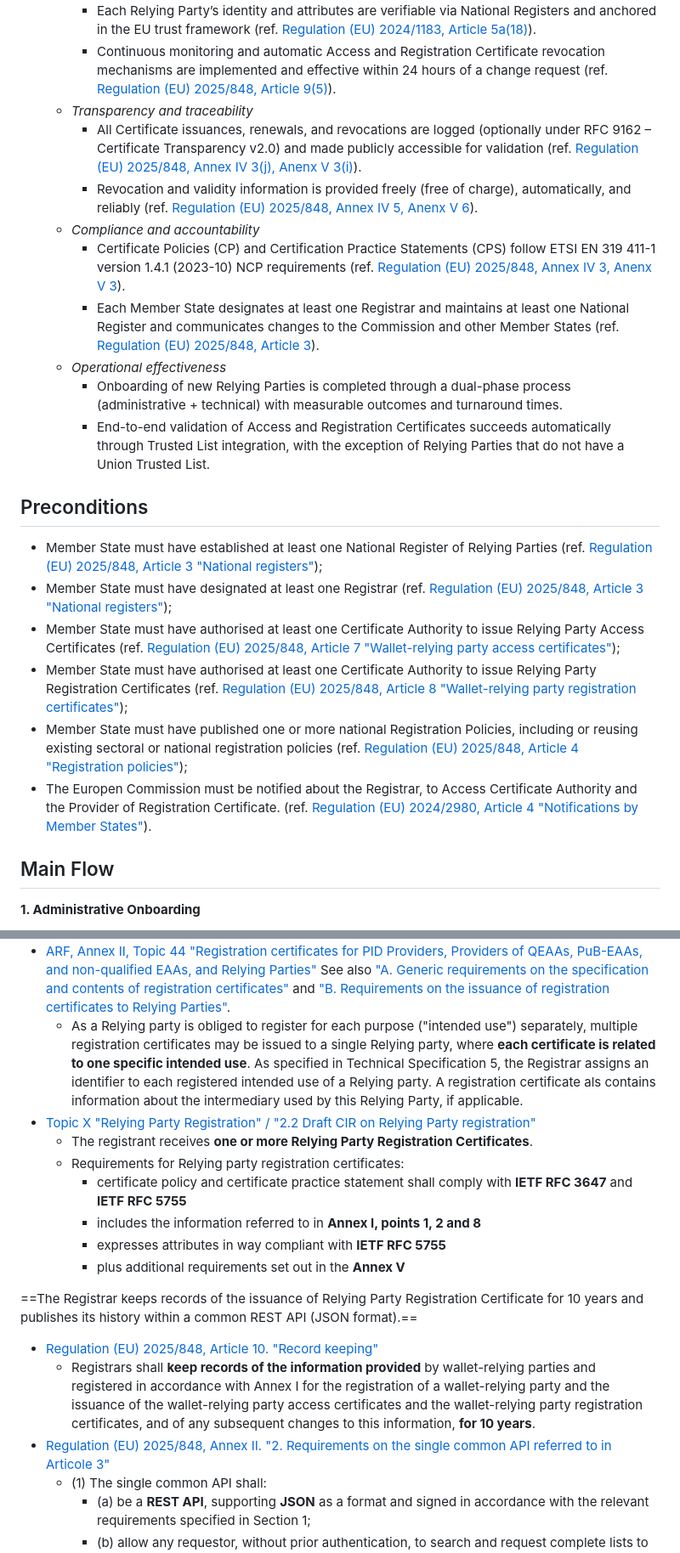
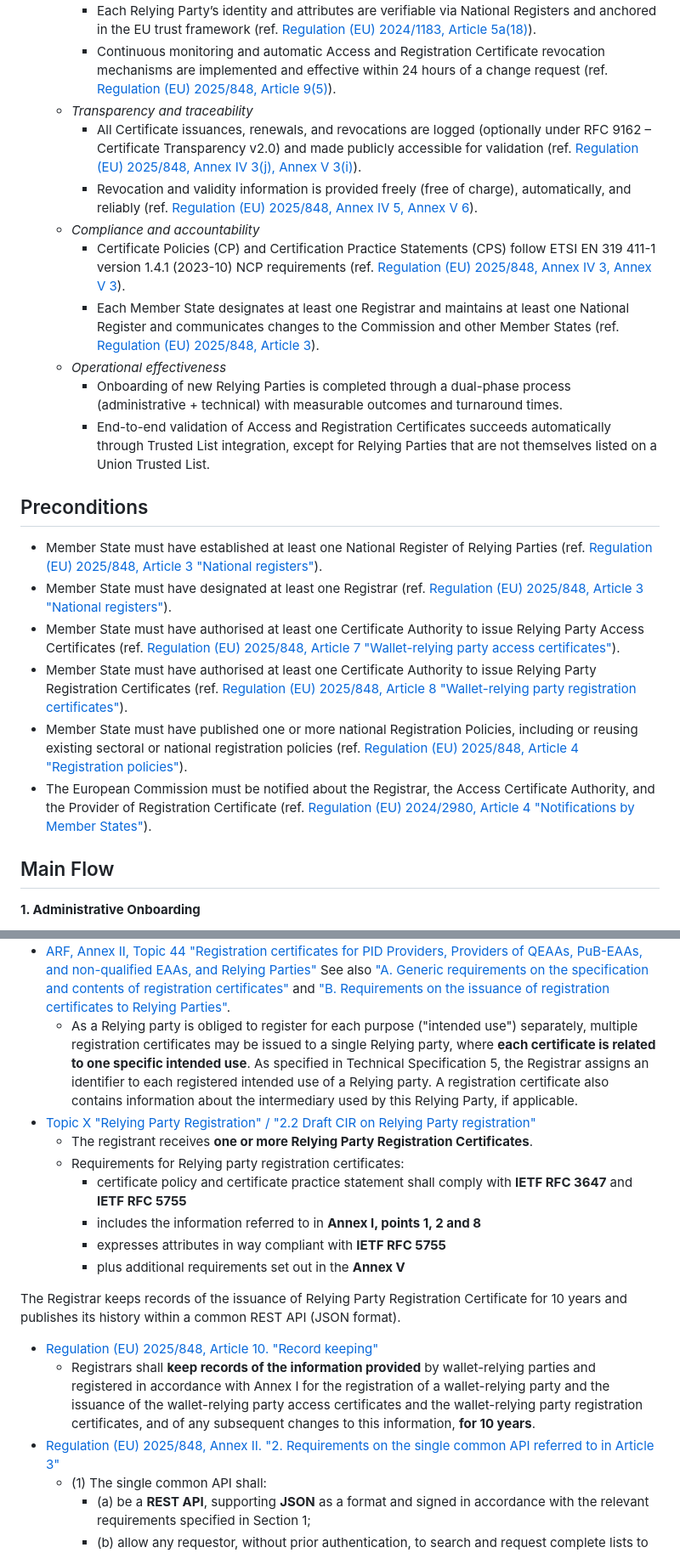
Before and after one commit to webuild-consortium/wp4-trust-group, a Markdown page: task1-use-cases/subtask1-1-onboarding/relying_party_onboarding.md, 2 parts joined by grey strips. Shown at 85% size. GitHub-like rendering.

```diff
--- a/task1-use-cases/subtask1-1-onboarding/relying_party_onboarding.md
+++ b/task1-use-cases/subtask1-1-onboarding/relying_party_onboarding.md
@@ -24,22 +24,22 @@
         - Each Relying Party’s identity and attributes are verifiable via National Registers and anchored in the EU trust framework (ref. [Regulation (EU) 2024/1183, Article 5a(18)](https://eur-lex.europa.eu/eli/reg/2024/1183/oj)).
         - Continuous monitoring and automatic Access and Registration Certificate revocation mechanisms are implemented and effective within 24 hours of a change request (ref. [Regulation (EU) 2025/848, Article 9(5)](https://eur-lex.europa.eu/legal-content/EN/TXT/?uri=OJ:L_202500848)).
     - *Transparency and traceability*
-        - All Certificate issuances, renewals, and revocations are logged (optionally under RFC 9162 – Certificate Transparency v2.0) and made publicly accessible for validation (ref. [Regulation (EU) 2025/848, Annex IV 3(j), Anenx V 3(i)](https://eur-lex.europa.eu/legal-content/EN/TXT/?uri=OJ:L_202500848)).
-        - Revocation and validity information is provided freely (free of charge), automatically, and reliably (ref. [Regulation (EU) 2025/848, Annex IV 5, Anenx V 6](https://eur-lex.europa.eu/legal-content/EN/TXT/?uri=OJ:L_202500848)).
+        - All Certificate issuances, renewals, and revocations are logged (optionally under RFC 9162 – Certificate Transparency v2.0) and made publicly accessible for validation (ref. [Regulation (EU) 2025/848, Annex IV 3(j), Annex V 3(i)](https://eur-lex.europa.eu/legal-content/EN/TXT/?uri=OJ:L_202500848)).
+        - Revocation and validity information is provided freely (free of charge), automatically, and reliably (ref. [Regulation (EU) 2025/848, Annex IV 5, Annex V 6](https://eur-lex.europa.eu/legal-content/EN/TXT/?uri=OJ:L_202500848)).
     - *Compliance and accountability*
-        - Certificate Policies (CP) and Certification Practice Statements (CPS) follow ETSI EN 319 411-1 version 1.4.1 (2023-10) NCP requirements (ref. [Regulation (EU) 2025/848, Annex IV 3, Anenx V 3](https://eur-lex.europa.eu/legal-content/EN/TXT/?uri=OJ:L_202500848)).
+        - Certificate Policies (CP) and Certification Practice Statements (CPS) follow ETSI EN 319 411-1 version 1.4.1 (2023-10) NCP requirements (ref. [Regulation (EU) 2025/848, Annex IV 3, Annex V 3](https://eur-lex.europa.eu/legal-content/EN/TXT/?uri=OJ:L_202500848)).
         - Each Member State designates at least one Registrar and maintains at least one National Register and communicates changes to the Commission and other Member States (ref. [Regulation (EU) 2025/848, Article 3](https://eur-lex.europa.eu/legal-content/EN/TXT/?uri=OJ:L_202500848)).
     - *Operational effectiveness*
         - Onboarding of new Relying Parties is completed through a dual-phase process (administrative + technical) with measurable outcomes and turnaround times.
-        - End-to-end validation of Access and Registration Certificates succeeds automatically through Trusted List integration, with the exception of Relying Parties that do not have a Union Trusted List.
+        - End-to-end validation of Access and Registration Certificates succeeds automatically through Trusted List integration, except for Relying Parties that are not themselves listed on a Union Trusted List.
 
 ## Preconditions
-- Member State must have established at least one National Register of Relying Parties (ref. [Regulation (EU) 2025/848, Article 3 "National registers"](https://eur-lex.europa.eu/legal-content/EN/TXT/?uri=OJ:L_202500848));
-- Member State must have designated at least one Registrar (ref. [Regulation (EU) 2025/848, Article 3 "National registers"](https://eur-lex.europa.eu/legal-content/EN/TXT/?uri=OJ:L_202500848));
-- Member State must have authorised at least one Certificate Authority to issue Relying Party Access Certificates (ref. [Regulation (EU) 2025/848, Article 7 "Wallet-relying party access certificates"]((https://eur-lex.europa.eu/legal-content/EN/TXT/?uri=OJ:L_202500848)));
-- Member State must have authorised at least one Certificate Authority to issue Relying Party Registration Certificates (ref. [Regulation (EU) 2025/848, Article 8 "Wallet-relying party registration certificates"]((https://eur-lex.europa.eu/legal-content/EN/TXT/?uri=OJ:L_202500848)));
-- Member State must have published one or more national Registration Policies, including or reusing existing sectoral or national registration policies (ref. [Regulation (EU) 2025/848, Article 4 "Registration policies"]((https://eur-lex.europa.eu/legal-content/EN/TXT/?uri=OJ:L_202500848)));
-- The Europen Commission must be notified about the Registrar, to Access Certificate Authority and the Provider of Registration Certificate. (ref. [Regulation (EU) 2024/2980, Article 4 "Notifications by Member States"](https://eur-lex.europa.eu/legal-content/EN/TXT/?uri=OJ%3AL_202402980&qid=1733300667869)).
+- Member State must have established at least one National Register of Relying Parties (ref. [Regulation (EU) 2025/848, Article 3 "National registers"](https://eur-lex.europa.eu/legal-content/EN/TXT/?uri=OJ:L_202500848)).
+- Member State must have designated at least one Registrar (ref. [Regulation (EU) 2025/848, Article 3 "National registers"](https://eur-lex.europa.eu/legal-content/EN/TXT/?uri=OJ:L_202500848)).
+- Member State must have authorised at least one Certificate Authority to issue Relying Party Access Certificates (ref. [Regulation (EU) 2025/848, Article 7 "Wallet-relying party access certificates"](https://eur-lex.europa.eu/legal-content/EN/TXT/?uri=OJ:L_202500848)).
+- Member State must have authorised at least one Certificate Authority to issue Relying Party Registration Certificates (ref. [Regulation (EU) 2025/848, Article 8 "Wallet-relying party registration certificates"](https://eur-lex.europa.eu/legal-content/EN/TXT/?uri=OJ:L_202500848)).
+- Member State must have published one or more national Registration Policies, including or reusing existing sectoral or national registration policies (ref. [Regulation (EU) 2025/848, Article 4 "Registration policies"](https://eur-lex.europa.eu/legal-content/EN/TXT/?uri=OJ:L_202500848)).
+- The European Commission must be notified about the Registrar, the Access Certificate Authority, and the Provider of Registration Certificate (ref. [Regulation (EU) 2024/2980, Article 4 "Notifications by Member States"](https://eur-lex.europa.eu/legal-content/EN/TXT/?uri=OJ%3AL_202402980&qid=1733300667869)).
 
 ## Main Flow
 **1. Administrative Onboarding**
@@ -319,7 +321,7 @@ See also [ARF, Annex II - High-Level Requirements "B. General requirements for t
     - Finally, the registering entity will **receive one or more Registration Certificates containing the registered information**, if the Registrar has a policy of issuing such registration certificates.
 - [ARF, Annex II, Topic 44 "Registration certificates for PID Providers, Providers of QEAAs, PuB-EAAs, and non-qualified EAAs, and Relying Parties"](https://eu-digital-identity-wallet.github.io/eudi-doc-architecture-and-reference-framework/2.6.0/annexes/annex-2/annex-2-high-level-requirements/#a2327-topic-27---registration-of-pid-providers-providers-of-qeaas-pub-eaas-and-non-qualified-eaas-and-relying-parties:~:text=A.2.3.44%20Topic%2044%20%2D%20Registration%20certificates%20for%20PID%20Providers%2C%20Providers%20of%20QEAAs%2C%20PuB%2DEAAs%2C%20and%20non%2Dqualified%20EAAs%2C%20and%20Relying%20Parties)
 See also ["A. Generic requirements on the specification and contents of registration certificates"](https://eu-digital-identity-wallet.github.io/eudi-doc-architecture-and-reference-framework/2.6.0/annexes/annex-2/annex-2-high-level-requirements/#a2327-topic-27---registration-of-pid-providers-providers-of-qeaas-pub-eaas-and-non-qualified-eaas-and-relying-parties:~:text=A.%20Generic%20requirements%20on%20the%20specification%20and%20contents%20of%20registration%20certificates) and  ["B. Requirements on the issuance of registration certificates to Relying Parties"](https://eu-digital-identity-wallet.github.io/eudi-doc-architecture-and-reference-framework/2.6.0/annexes/annex-2/annex-2-high-level-requirements/#a2327-topic-27---registration-of-pid-providers-providers-of-qeaas-pub-eaas-and-non-qualified-eaas-and-relying-parties:~:text=B%20Requirements%20on%20the%20issuance%20of%20registration%20certificates%20to%20Relying%20Parties).
-    - As a Relying party is obliged to register for each purpose ("intended use") separately, multiple registration certificates may be issued to a single Relying party, where **each certificate is related to one specific intended use**. As specified in Technical Specification 5, the Registrar assigns an identifier to each registered intended use of a Relying party. A registration certificate als contains information about the intermediary used by this Relying Party, if applicable.
+    - As a Relying party is obliged to register for each purpose ("intended use") separately, multiple registration certificates may be issued to a single Relying party, where **each certificate is related to one specific intended use**. As specified in Technical Specification 5, the Registrar assigns an identifier to each registered intended use of a Relying party. A registration certificate also contains information about the intermediary used by this Relying Party, if applicable.
 - [Topic X "Relying Party Registration" / "2.2 Draft CIR on Relying Party registration"](https://github.com/eu-digital-identity-wallet/eudi-doc-architecture-and-reference-framework/blob/main/docs/discussion-topics/x-relying-party-registration.md)
     - The registrant receives **one or more Relying Party Registration Certificates**.
     - Requirements for Relying party registration certificates:
@@ -328,10 +330,10 @@ See also ["A. Generic requirements on the specification and contents of registra
         - expresses attributes in way compliant with **IETF RFC 5755**
         - plus additional requirements set out in the **Annex V**
 
-==The Registrar keeps records of the issuance of Relying Party Registration Certificate for 10 years and publishes its history within a common REST API (JSON format).==
+The Registrar keeps records of the issuance of Relying Party Registration Certificate for 10 years and publishes its history within a common REST API (JSON format).
 - [Regulation (EU) 2025/848, Article 10. "Record keeping"](https://eur-lex.europa.eu/legal-content/EN/TXT/HTML/?uri=OJ:L_202500848#art_10:~:text=Article%C2%A010-,Record%20keeping,-Registrars%20shall%20keep)
     - Registrars shall **keep records of the information provided** by wallet-relying parties and registered in accordance with Annex I for the registration of a wallet-relying party and the issuance of the wallet-relying party access certificates and the wallet-relying party registration certificates, and of any subsequent changes to this information, **for 10 years**.
-- [Regulation (EU) 2025/848, Annex II. "2. Requirements on the single common API referred to in Articole 3"](https://eur-lex.europa.eu/legal-content/EN/TXT/HTML/?uri=OJ:L_202500848#anx_II:~:text=2.%C2%A0%C2%A0%C2%A0REQUIREMENTS%20ON%20THE%20SINGLE%20COMMON%20API%20REFERRED%20TO%20IN%20ARTICLE%C2%A03)
+- [Regulation (EU) 2025/848, Annex II. "2. Requirements on the single common API referred to in Article 3"](https://eur-lex.europa.eu/legal-content/EN/TXT/HTML/?uri=OJ:L_202500848#anx_II:~:text=2.%C2%A0%C2%A0%C2%A0REQUIREMENTS%20ON%20THE%20SINGLE%20COMMON%20API%20REFERRED%20TO%20IN%20ARTICLE%C2%A03)
     - (1) The single common API shall:
         - (a) be a **REST API**, supporting **JSON** as a format and signed in accordance with the relevant requirements specified in Section 1;
         - (b) allow any requestor, without prior authentication, to search and request complete lists to the register, for information about registered wallet-relying parties, allowing for partial matches based on defined parameters including, where applicable, the official or business registration number of the wallet-relying party, the name of the wallet-relying party or the information referred to in Article 8, paragraph 2, point (g) and Annex I points 12, 13, 14 and 15;
```
Also changed, not shown: other parts of task1-use-cases/subtask1-1-onboarding/relying_party_onboarding.md (+86 -53 lines).
